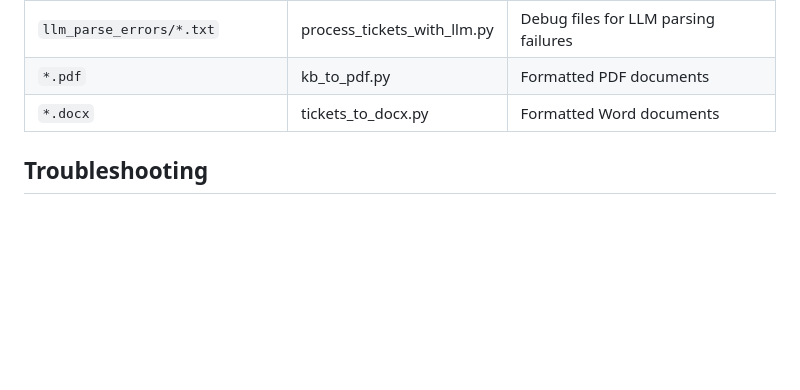
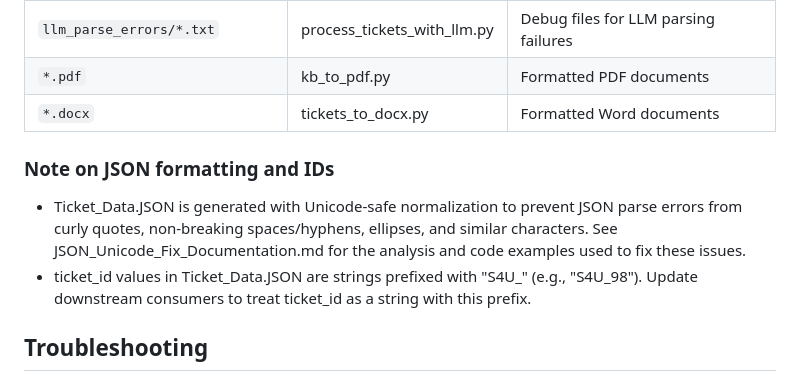
Before and after one commit to hdbrinkmann/S4U_JitBit_Tickets, a Markdown page: README.md, the part around the change. Drawn GitHub-style; blank space fills up the shorter version.

Commit message:
docs: update README with Unicode-safe JSON handling and S4U_ ticket_id prefix note

```diff
--- a/README.md
+++ b/README.md
@@ -812,6 +812,10 @@ The repository generates several output files during processing:
 | `*.pdf` | kb_to_pdf.py | Formatted PDF documents |
 | `*.docx` | tickets_to_docx.py | Formatted Word documents |
 
+### Note on JSON formatting and IDs
+- Ticket_Data.JSON is generated with Unicode-safe normalization to prevent JSON parse errors from curly quotes, non-breaking spaces/hyphens, ellipses, and similar characters. See JSON_Unicode_Fix_Documentation.md for the analysis and code examples used to fix these issues.
+- ticket_id values in Ticket_Data.JSON are strings prefixed with "S4U_" (e.g., "S4U_98"). Update downstream consumers to treat ticket_id as a string with this prefix.
+
 ## Troubleshooting
 
 ### API Authentication Issues
```
